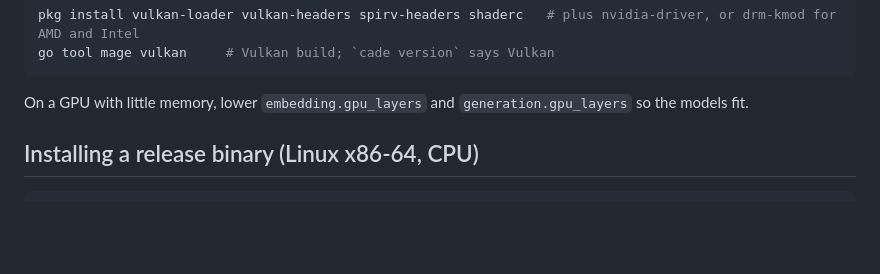
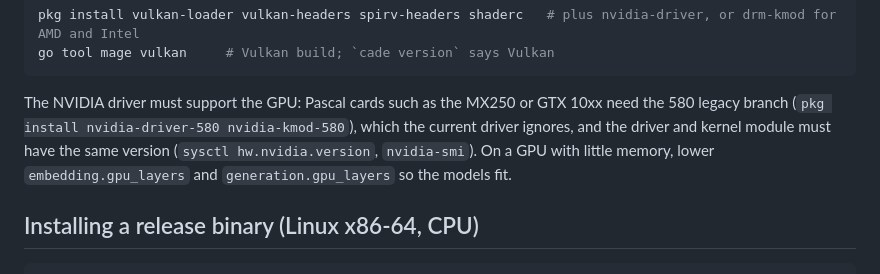
Before and after one commit to Chipskein/cade, a Markdown page: docs/DEVELOPMENT.md, the part around the change. GitHub-like rendering; blank space fills up the shorter version.

````diff
--- a/docs/DEVELOPMENT.md
+++ b/docs/DEVELOPMENT.md
@@ -41,7 +41,7 @@ pkg install vulkan-loader vulkan-headers spirv-headers shaderc   # plus nvidia-d
 go tool mage vulkan     # Vulkan build; `cade version` says Vulkan
 ```
 
-On a GPU with little memory, lower `embedding.gpu_layers` and `generation.gpu_layers` so the models fit.
+The NVIDIA driver must support the GPU: Pascal cards such as the MX250 or GTX 10xx need the 580 legacy branch (`pkg install nvidia-driver-580 nvidia-kmod-580`), which the current driver ignores, and the driver and kernel module must have the same version (`sysctl hw.nvidia.version`, `nvidia-smi`). On a GPU with little memory, lower `embedding.gpu_layers` and `generation.gpu_layers` so the models fit.
 
 ## Installing a release binary (Linux x86-64, CPU)
 
````
Also changed, not shown: docs/DEVELOPMENT.pt-BR.md (+1 -1 lines).
